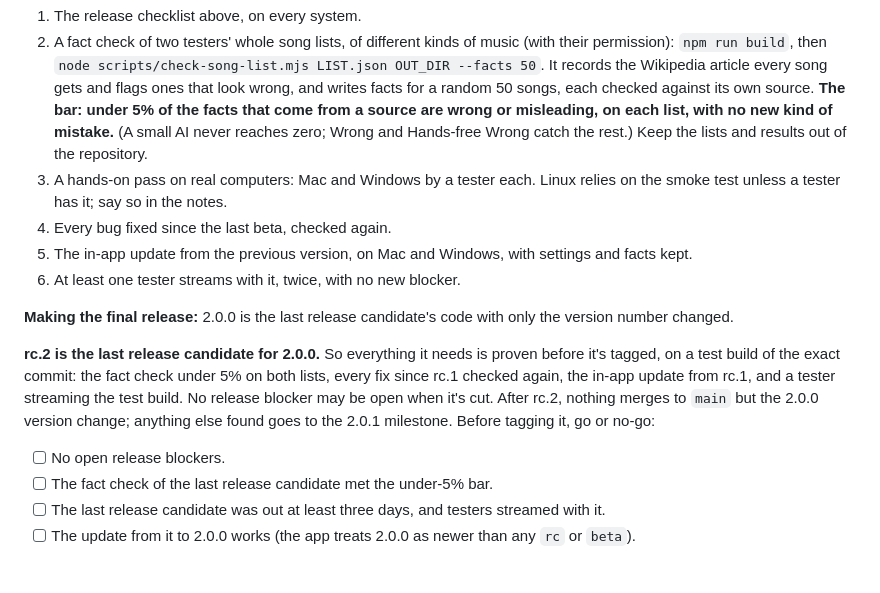
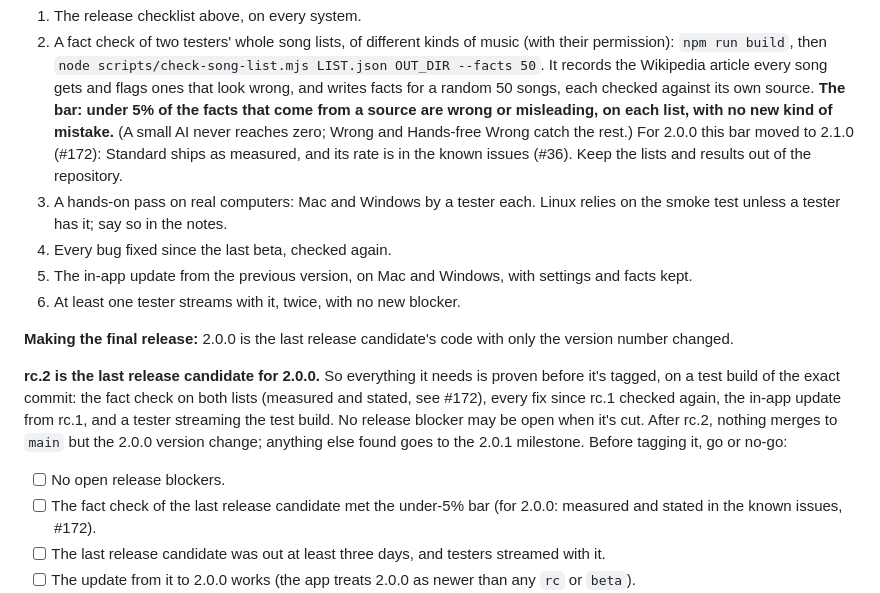
Before and after one commit to frolicchris/bubblefacts, a Markdown page: docs/RELEASING.md, the part around the change. Rendered like a GitHub page; blank space fills up the shorter version.

Commit message:
Docs: 2.0.0's fact-check bar moves to 2.1.0 (#172)
Standard ships 2.0.0 as measured, with its rate in the known issues (#36);
the under-5% bar stays for later releases.

Co-Authored-By: Claude Opus 5.5 <noreply@anthropic.com>

```diff
--- a/docs/RELEASING.md
+++ b/docs/RELEASING.md
@@ -156,6 +156,8 @@ merges.
    own source. **The bar: under 5% of the facts that come from a source are
    wrong or misleading, on each list, with no new kind of mistake.** (A
    small AI never reaches zero; Wrong and Hands-free Wrong catch the rest.)
+   For 2.0.0 this bar moved to 2.1.0 (#172): Standard ships as measured,
+   and its rate is in the known issues (#36).
    Keep the lists and results out of the repository.
 2. A hands-on pass on real computers: Mac and Windows by a tester each. Linux
    relies on the smoke test unless a tester has it; say so in the notes.
@@ -169,13 +171,14 @@ only the version number changed.
 
 **rc.2 is the last release candidate for 2.0.0.** So everything it needs is
 proven before it's tagged, on a test build of the exact commit: the fact check
-under 5% on both lists, every fix since rc.1 checked again, the in-app update
-from rc.1, and a tester streaming the test build. No release blocker may be
-open when it's cut. After rc.2, nothing merges to `main` but the 2.0.0 version
+on both lists (measured and stated, see #172), every fix since rc.1 checked
+again, the in-app update from rc.1, and a tester streaming the test build. No
+release blocker may be open when it's cut. After rc.2, nothing merges to `main` but the 2.0.0 version
 change; anything else found goes to the 2.0.1 milestone. Before tagging it, go or no-go:
 
 - [ ] No open release blockers.
-- [ ] The fact check of the last release candidate met the under-5% bar.
+- [ ] The fact check of the last release candidate met the under-5% bar
+      (for 2.0.0: measured and stated in the known issues, #172).
 - [ ] The last release candidate was out at least three days, and testers
       streamed with it.
 - [ ] The update from it to 2.0.0 works (the app treats 2.0.0 as newer than
```
